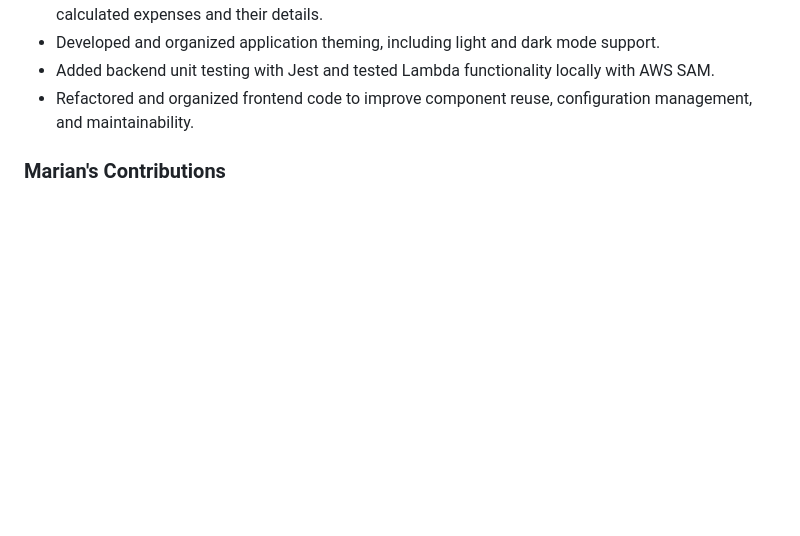
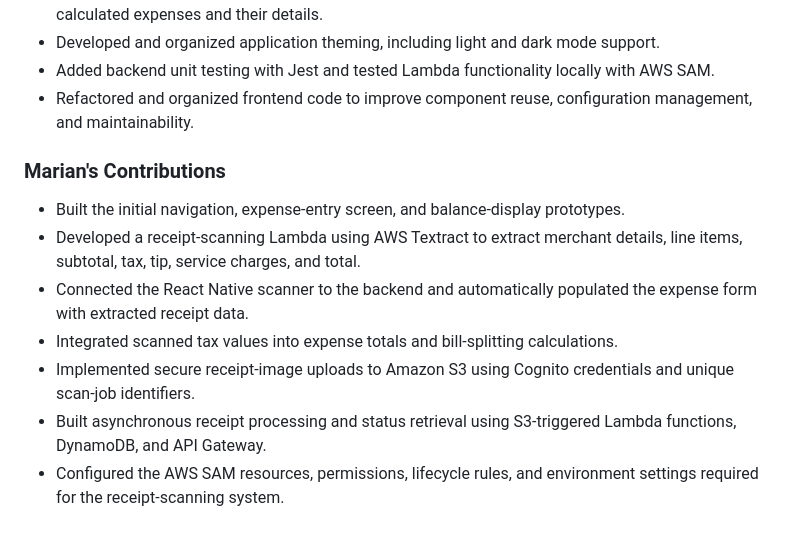
Before and after one commit to sarambos/Debtrix, a Markdown page: README.md, the part around the change. Rendered like a GitHub page; blank space fills up the shorter version.

Commit message:
Update README with Marian's contributions
Added details about contributions to the project, including navigation, receipt scanning, and AWS integration.

```diff
--- a/README.md
+++ b/README.md
@@ -155,3 +155,10 @@ Debtrix was developed as a collaborative project by:
 - Refactored and organized frontend code to improve component reuse, configuration management, and maintainability.
 
 ### Marian's Contributions
+- Built the initial navigation, expense-entry screen, and balance-display prototypes.
+- Developed a receipt-scanning Lambda using AWS Textract to extract merchant details, line items, subtotal, tax, tip, service charges, and total.
+- Connected the React Native scanner to the backend and automatically populated the expense form with extracted receipt data.
+- Integrated scanned tax values into expense totals and bill-splitting calculations.
+- Implemented secure receipt-image uploads to Amazon S3 using Cognito credentials and unique scan-job identifiers.
+- Built asynchronous receipt processing and status retrieval using S3-triggered Lambda functions, DynamoDB, and API Gateway.
+- Configured the AWS SAM resources, permissions, lifecycle rules, and environment settings required for the receipt-scanning system.
```
